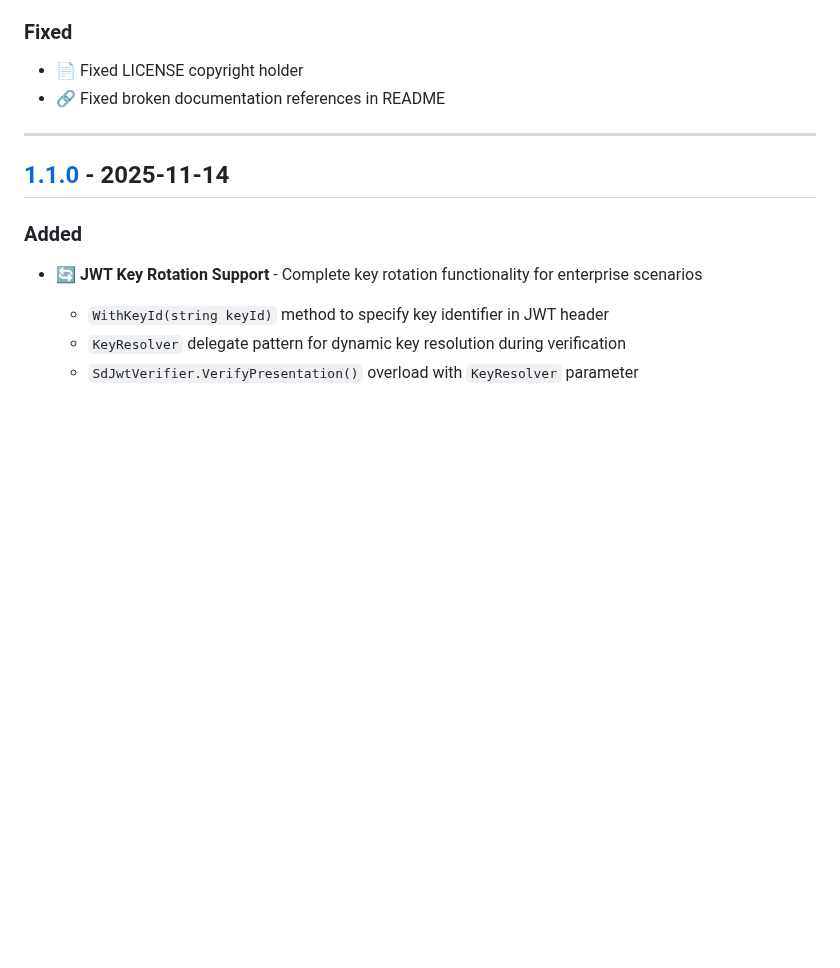
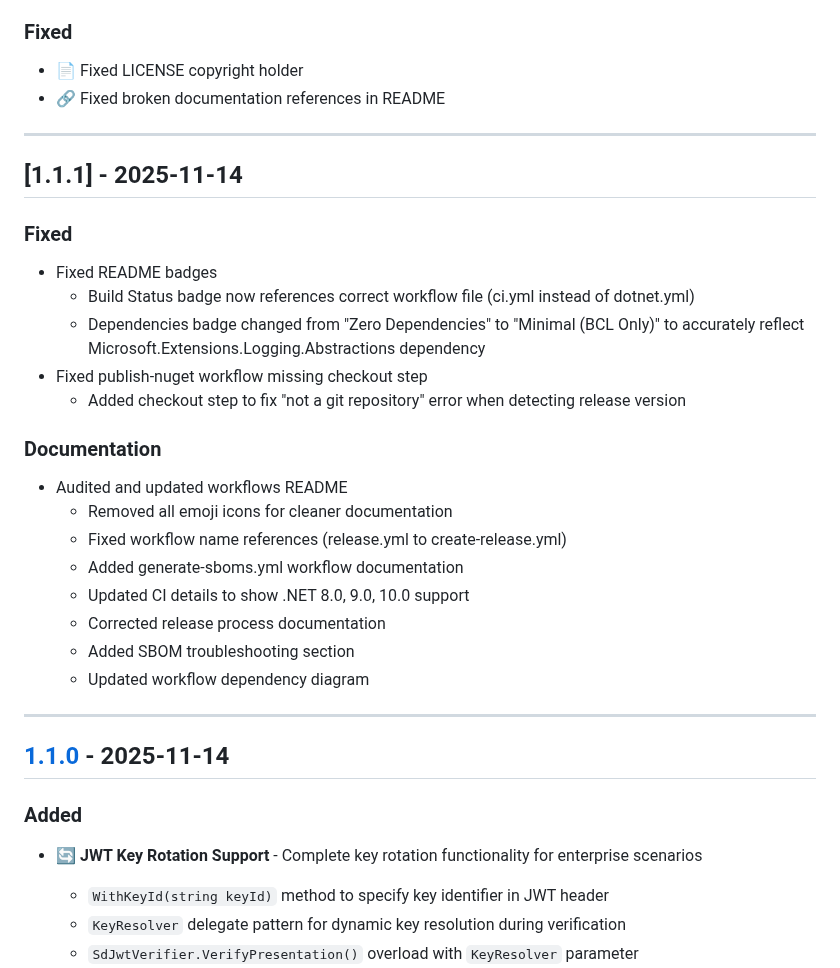
Before and after one commit to KoalaFacts/HeroSD-JWT, a Markdown page: CHANGELOG.md, the part around the change. Rendered like a GitHub page; blank space fills up the shorter version.

Commit message:
chore: prepare v1.1.1 release

```diff
--- a/CHANGELOG.md
+++ b/CHANGELOG.md
@@ -72,6 +72,27 @@ and this project adheres to [Semantic Versioning](https://semver.org/spec/v2.0.0
 
 ---
 
+## [1.1.1] - 2025-11-14
+
+### Fixed
+- Fixed README badges
+  - Build Status badge now references correct workflow file (ci.yml instead of dotnet.yml)
+  - Dependencies badge changed from "Zero Dependencies" to "Minimal (BCL Only)" to accurately reflect Microsoft.Extensions.Logging.Abstractions dependency
+- Fixed publish-nuget workflow missing checkout step
+  - Added checkout step to fix "not a git repository" error when detecting release version
+
+### Documentation
+- Audited and updated workflows README
+  - Removed all emoji icons for cleaner documentation
+  - Fixed workflow name references (release.yml to create-release.yml)
+  - Added generate-sboms.yml workflow documentation
+  - Updated CI details to show .NET 8.0, 9.0, 10.0 support
+  - Corrected release process documentation
+  - Added SBOM troubleshooting section
+  - Updated workflow dependency diagram
+
+---
+
 ## [1.1.0] - 2025-11-14
 
 ### Added
```
